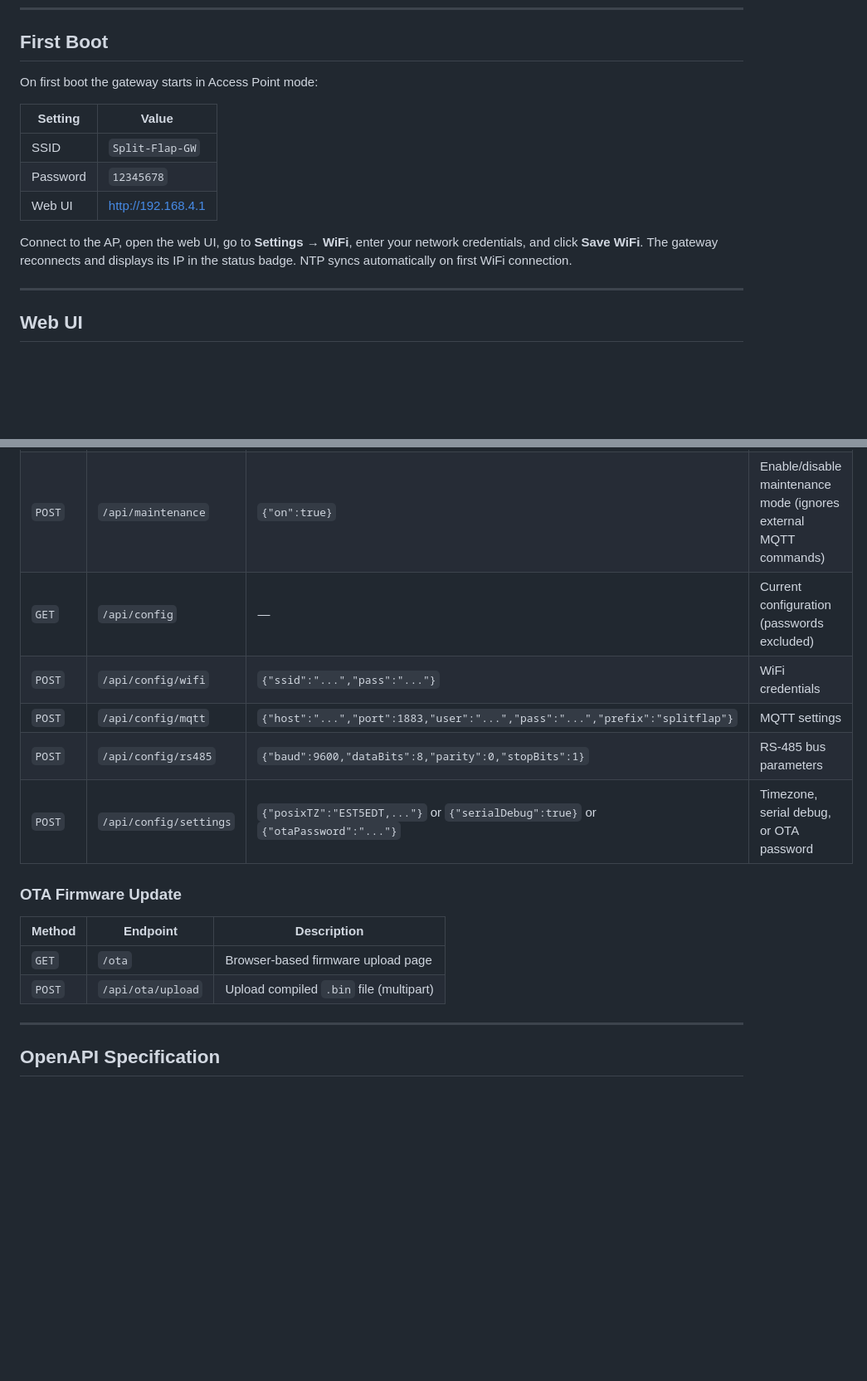
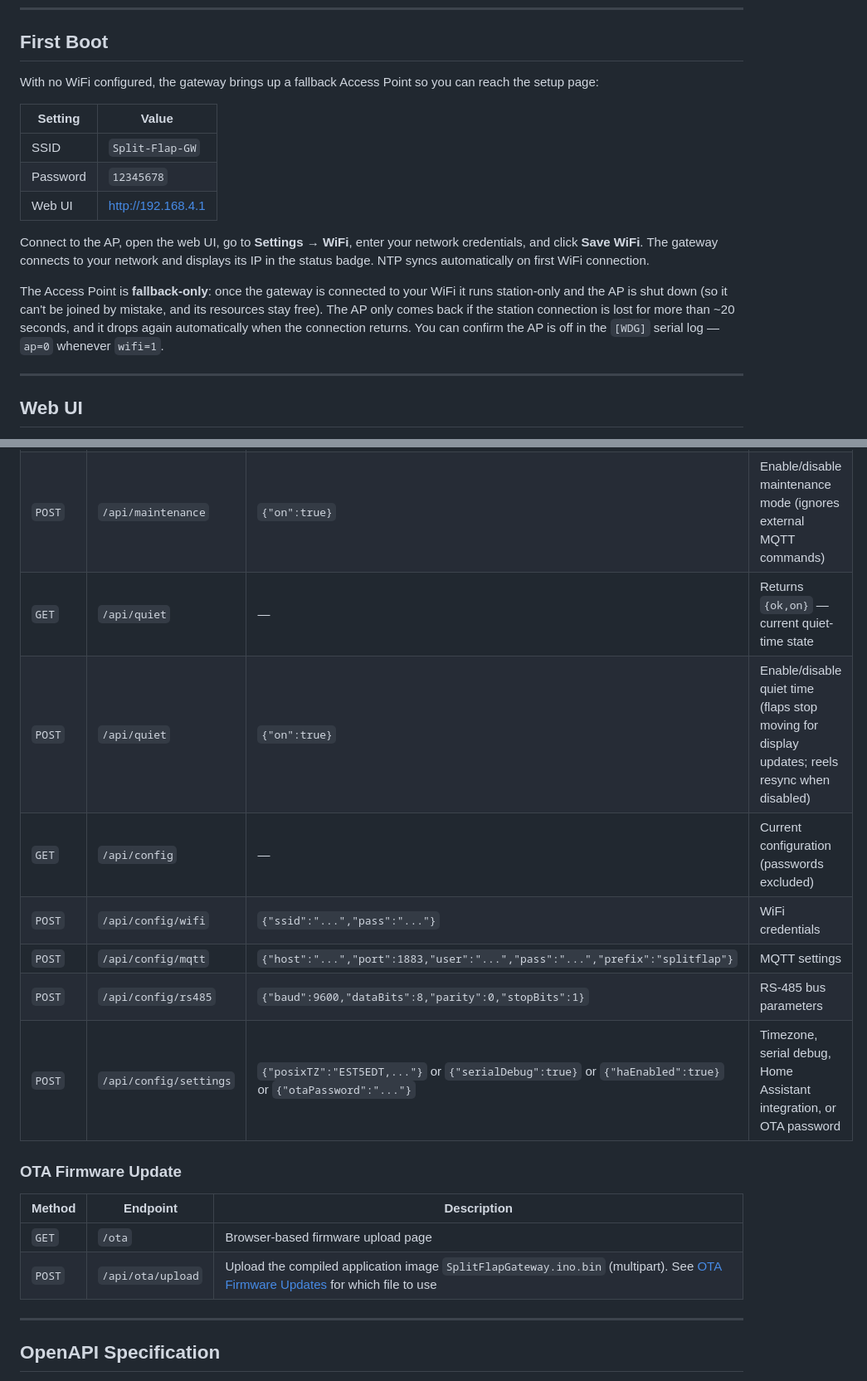
Before and after one commit to avandeputte/SplitFlapGateway, a Markdown page: README.md, 2 parts joined by grey strips. Shown at 83% size. Rendered like a GitHub page; blank space fills up the shorter version.

```diff
--- a/README.md
+++ b/README.md
@@ -200,7 +208,7 @@ The periodic `[WDG]` fields: `heap` (free now), `min` (lowest free heap ever —
 
 ## First Boot
 
-On first boot the gateway starts in Access Point mode:
+With no WiFi configured, the gateway brings up a fallback Access Point so you can reach the setup page:
 
 | Setting | Value |
 |---|---|
@@ -208,7 +216,9 @@ On first boot the gateway starts in Access Point mode:
 | Password | `12345678` |
 | Web UI | http://192.168.4.1 |
 
-Connect to the AP, open the web UI, go to **Settings → WiFi**, enter your network credentials, and click **Save WiFi**. The gateway reconnects and displays its IP in the status badge. NTP syncs automatically on first WiFi connection.
+Connect to the AP, open the web UI, go to **Settings → WiFi**, enter your network credentials, and click **Save WiFi**. The gateway connects to your network and displays its IP in the status badge. NTP syncs automatically on first WiFi connection.
+
+The Access Point is **fallback-only**: once the gateway is connected to your WiFi it runs station-only and the AP is shut down (so it can't be joined by mistake, and its resources stay free). The AP only comes back if the station connection is lost for more than ~20 seconds, and it drops again automatically when the connection returns. You can confirm the AP is off in the `[WDG]` serial log — `ap=0` whenever `wifi=1`.
 
 ---
 
@@ -410,18 +420,20 @@ Each entry from `/api/flap/modules` includes `lastSeen` (millis-since-boot, rese
 | `GET` | `/api/maintenance` | — | Returns `{ok,on}` — current maintenance-mode state |
 | `POST` | `/api/mqtt/test` | `{"host":"...","port":1883,"user":"...","pass":"..."}` (all optional, defaults to saved config) | Test broker reachability + credentials without touching the live connection |
 | `POST` | `/api/maintenance` | `{"on":true}` | Enable/disable maintenance mode (ignores external MQTT commands) |
+| `GET` | `/api/quiet` | — | Returns `{ok,on}` — current quiet-time state |
+| `POST` | `/api/quiet` | `{"on":true}` | Enable/disable quiet time (flaps stop moving for display updates; reels resync when disabled) |
 | `GET` | `/api/config` | — | Current configuration (passwords excluded) |
 | `POST` | `/api/config/wifi` | `{"ssid":"...","pass":"..."}` | WiFi credentials |
 | `POST` | `/api/config/mqtt` | `{"host":"...","port":1883,"user":"...","pass":"...","prefix":"splitflap"}` | MQTT settings |
 | `POST` | `/api/config/rs485` | `{"baud":9600,"dataBits":8,"parity":0,"stopBits":1}` | RS-485 bus parameters |
-| `POST` | `/api/config/settings` | `{"posixTZ":"EST5EDT,..."}` or `{"serialDebug":true}` or `{"otaPassword":"..."}` | Timezone, serial debug, or OTA password |
+| `POST` | `/api/config/settings` | `{"posixTZ":"EST5EDT,..."}` or `{"serialDebug":true}` or `{"haEnabled":true}` or `{"otaPassword":"..."}` | Timezone, serial debug, Home Assistant integration, or OTA password |
 
 ### OTA Firmware Update
 
 | Method | Endpoint | Description |
 |---|---|---|
 | `GET` | `/ota` | Browser-based firmware upload page |
-| `POST` | `/api/ota/upload` | Upload compiled `.bin` file (multipart) |
+| `POST` | `/api/ota/upload` | Upload the compiled application image `SplitFlapGateway.ino.bin` (multipart). See [OTA Firmware Updates](#ota-firmware-updates) for which file to use |
 
 ---
 
```
Also changed, not shown: other parts of README.md (+53 -13 lines).
